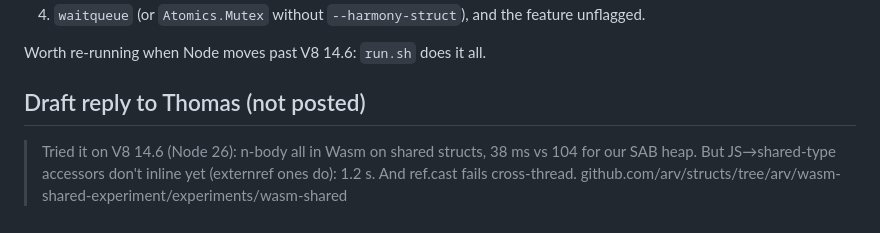
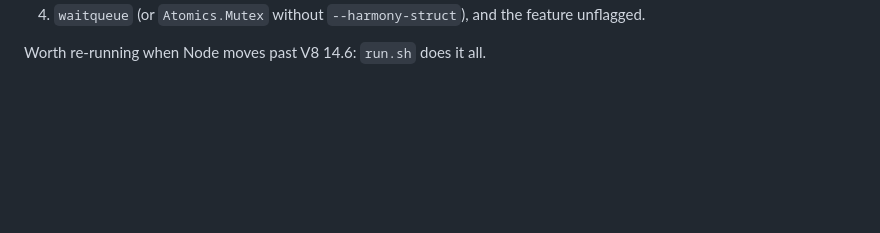
Before and after one commit to arv/structs, a Markdown page: experiments/wasm-shared/README.md, the part around the change. Rendered like a GitHub page; blank space fills up the shorter version.

Commit message:
Drop the draft reply from the wasm-shared README

```diff
--- a/experiments/wasm-shared/README.md
+++ b/experiments/wasm-shared/README.md
@@ -212,10 +212,3 @@ What would change the answer, in order:
    unflagged.
 
 Worth re-running when Node moves past V8 14.6: `run.sh` does it all.
-
-## Draft reply to Thomas (not posted)
-
-> Tried it on V8 14.6 (Node 26): n-body all in Wasm on shared structs, 38 ms vs
-> 104 for our SAB heap. But JS→shared-type accessors don't inline yet (externref
-> ones do): 1.2 s. And ref.cast fails cross-thread.
-> github.com/arv/structs/tree/arv/wasm-shared-experiment/experiments/wasm-shared
```
